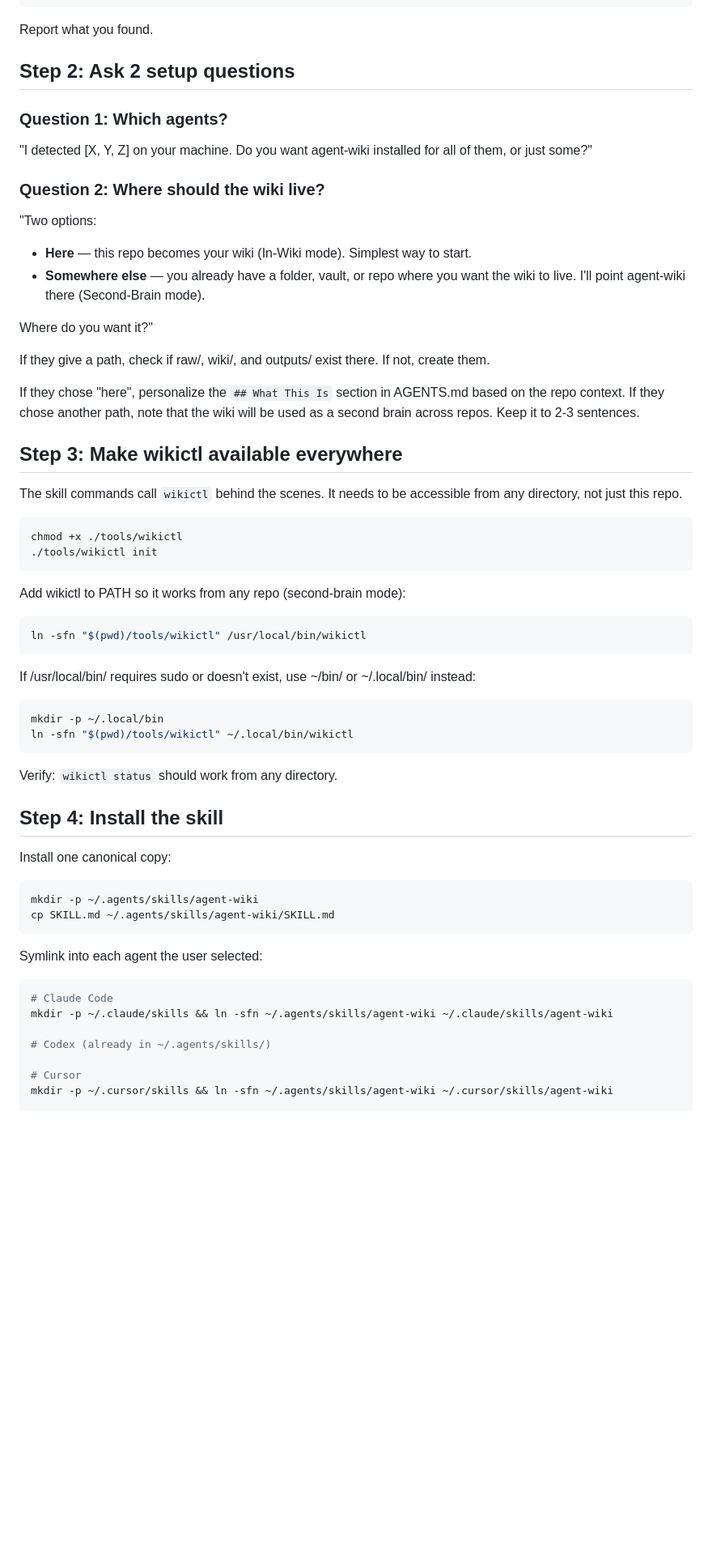
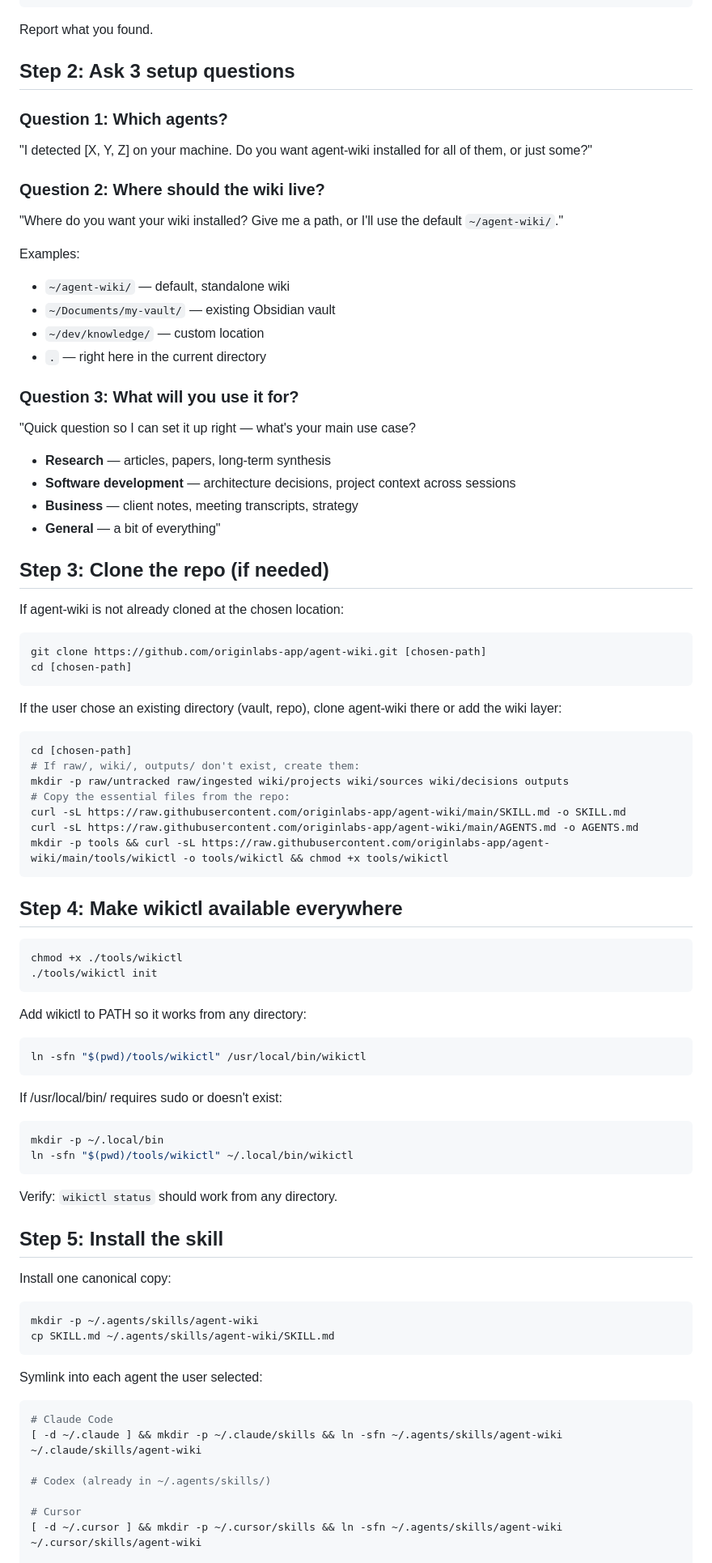
Before and after one commit to originlabs-app/agent-wiki, a Markdown page: INSTALL.md, the part around one of its changes. Shown at 81% size. Rendered like a GitHub page; blank space fills up the shorter version.

Commit message:
feat: INSTALL.md — repo URL, clone step, ask where to install, 3 questions flow

````diff
--- a/INSTALL.md
+++ b/INSTALL.md
@@ -22,7 +24,7 @@ Check which agent tools are installed:
 
 Report what you found.
 
-## Step 2: Ask 2 setup questions
+## Step 2: Ask 3 setup questions
 
 ### Question 1: Which agents?
 
@@ -30,32 +32,57 @@ Report what you found.
 
 ### Question 2: Where should the wiki live?
 
-"Two options:
-- **Here** — this repo becomes your wiki (In-Wiki mode). Simplest way to start.
-- **Somewhere else** — you already have a folder, vault, or repo where you want the wiki to live. I'll point agent-wiki there (Second-Brain mode).
+"Where do you want your wiki installed? Give me a path, or I'll use the default `~/agent-wiki/`."
 
-Where do you want it?"
+Examples:
+- `~/agent-wiki/` — default, standalone wiki
+- `~/Documents/my-vault/` — existing Obsidian vault
+- `~/dev/knowledge/` — custom location
+- `.` — right here in the current directory
 
-If they give a path, check if raw/, wiki/, and outputs/ exist there. If not, create them.
+### Question 3: What will you use it for?
 
-If they chose "here", personalize the `## What This Is` section in AGENTS.md based on the repo context. If they chose another path, note that the wiki will be used as a second brain across repos. Keep it to 2-3 sentences.
+"Quick question so I can set it up right — what's your main use case?
+- **Research** — articles, papers, long-term synthesis
+- **Software development** — architecture decisions, project context across sessions
+- **Business** — client notes, meeting transcripts, strategy
+- **General** — a bit of everything"
 
-## Step 3: Make wikictl available everywhere
+## Step 3: Clone the repo (if needed)
 
-The skill commands call `wikictl` behind the scenes. It needs to be accessible from any directory, not just this repo.
+If agent-wiki is not already cloned at the chosen location:
+
+```bash
+git clone https://github.com/originlabs-app/agent-wiki.git [chosen-path]
+cd [chosen-path]
+```
+
+If the user chose an existing directory (vault, repo), clone agent-wiki there or add the wiki layer:
+
+```bash
+cd [chosen-path]
+# If raw/, wiki/, outputs/ don't exist, create them:
+mkdir -p raw/untracked raw/ingested wiki/projects wiki/sources wiki/decisions outputs
+# Copy the essential files from the repo:
+curl -sL https://raw.githubusercontent.com/originlabs-app/agent-wiki/main/SKILL.md -o SKILL.md
+curl -sL https://raw.githubusercontent.com/originlabs-app/agent-wiki/main/AGENTS.md -o AGENTS.md
+mkdir -p tools && curl -sL https://raw.githubusercontent.com/originlabs-app/agent-wiki/main/tools/wikictl -o tools/wikictl && chmod +x tools/wikictl
+```
+
+## Step 4: Make wikictl available everywhere
 
 ```bash
 chmod +x ./tools/wikictl
 ./tools/wikictl init
 ```
 
-Add wikictl to PATH so it works from any repo (second-brain mode):
+Add wikictl to PATH so it works from any directory:
 
 ```bash
 ln -sfn "$(pwd)/tools/wikictl" /usr/local/bin/wikictl
 ```
 
-If /usr/local/bin/ requires sudo or doesn't exist, use ~/bin/ or ~/.local/bin/ instead:
+If /usr/local/bin/ requires sudo or doesn't exist:
 
 ```bash
 mkdir -p ~/.local/bin
@@ -64,7 +91,7 @@ ln -sfn "$(pwd)/tools/wikictl" ~/.local/bin/wikictl
 
 Verify: `wikictl status` should work from any directory.
 
-## Step 4: Install the skill
+## Step 5: Install the skill
 
 Install one canonical copy:
 
@@ -77,11 +104,11 @@ Symlink into each agent the user selected:
 
 ```bash
 # Claude Code
-mkdir -p ~/.claude/skills && ln -sfn ~/.agents/skills/agent-wiki ~/.claude/skills/agent-wiki
+[ -d ~/.claude ] && mkdir -p ~/.claude/skills && ln -sfn ~/.agents/skills/agent-wiki ~/.claude/skills/agent-wiki
 
 # Codex (already in ~/.agents/skills/)
 
 # Cursor
-mkdir -p ~/.cursor/skills && ln -sfn ~/.agents/skills/agent-wiki ~/.cursor/skills/agent-wiki
+[ -d ~/.cursor ] && mkdir -p ~/.cursor/skills && ln -sfn ~/.agents/skills/agent-wiki ~/.cursor/skills/agent-wiki
 
 # Hermes
````
Also changed, not shown: other parts of INSTALL.md (+20 -37 lines).
